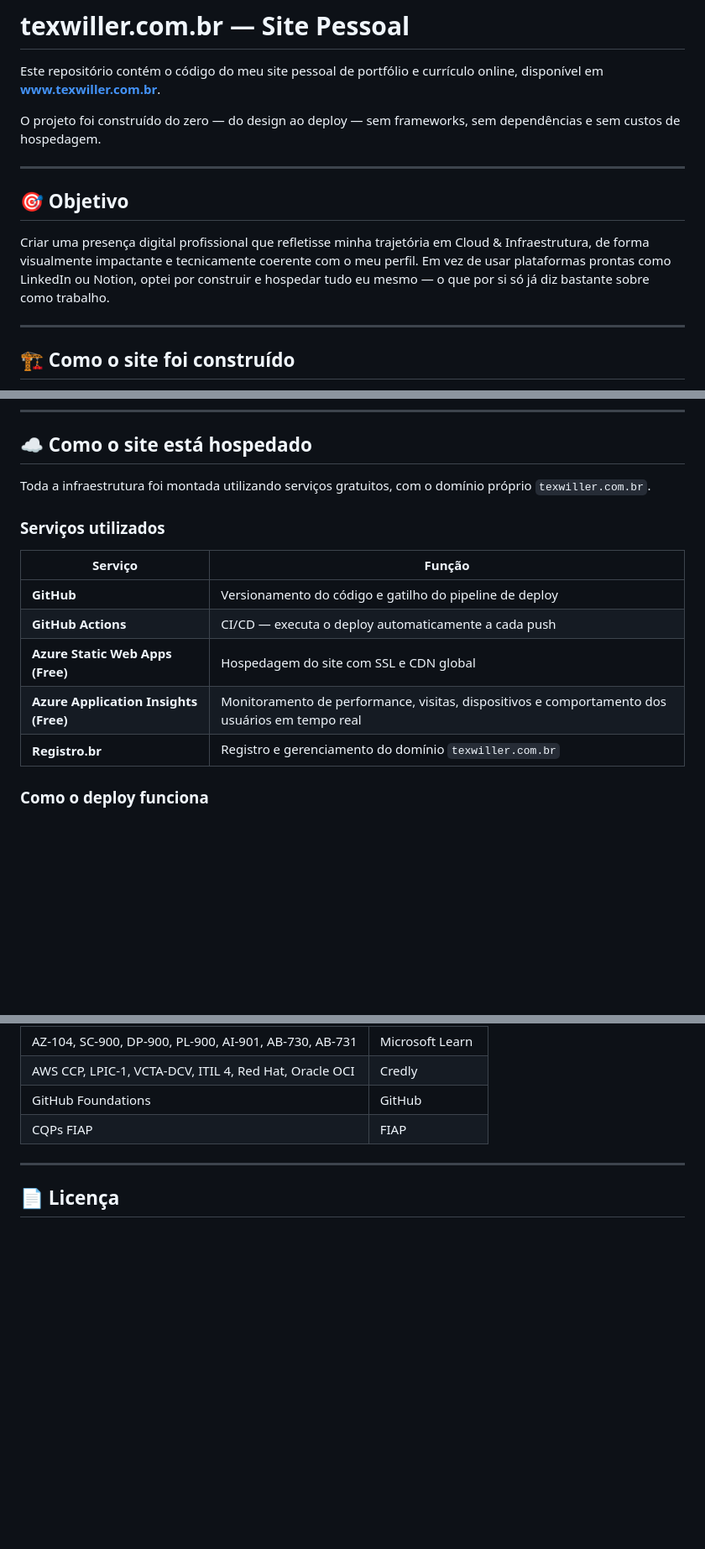
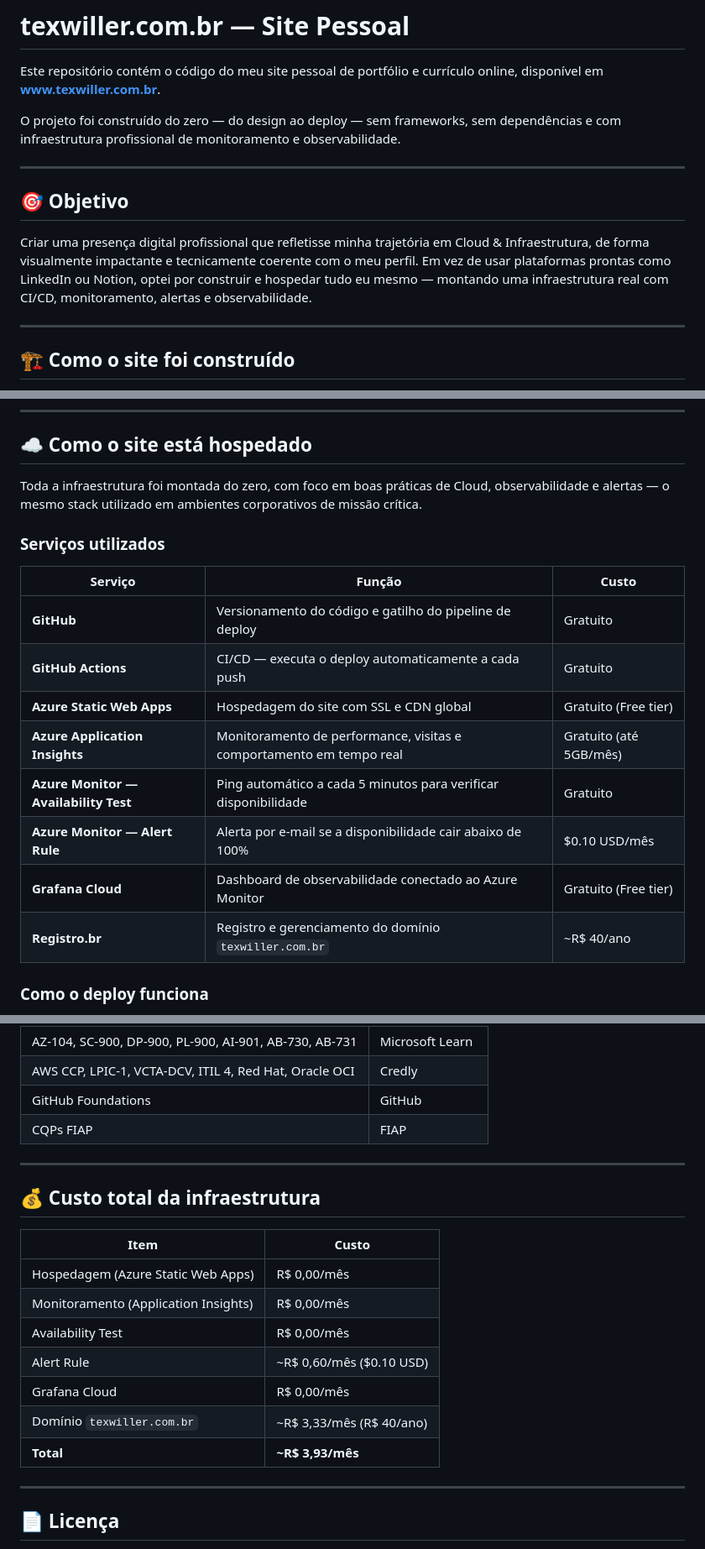
Before and after one commit to iamtexwiller/iamtexwiller.github.io, a Markdown page: README.md, 3 parts joined by grey strips. Shown at 84% size. GitHub-like rendering; blank space fills up the shorter version.

```diff
--- a/README.md
+++ b/README.md
@@ -2,13 +2,13 @@
 
 Este repositório contém o código do meu site pessoal de portfólio e currículo online, disponível em **[www.texwiller.com.br](https://www.texwiller.com.br)**.
 
-O projeto foi construído do zero — do design ao deploy — sem frameworks, sem dependências e sem custos de hospedagem.
+O projeto foi construído do zero — do design ao deploy — sem frameworks, sem dependências e com infraestrutura profissional de monitoramento e observabilidade.
 
 ---
 
 ## 🎯 Objetivo
 
-Criar uma presença digital profissional que refletisse minha trajetória em Cloud & Infraestrutura, de forma visualmente impactante e tecnicamente coerente com o meu perfil. Em vez de usar plataformas prontas como LinkedIn ou Notion, optei por construir e hospedar tudo eu mesmo — o que por si só já diz bastante sobre como trabalho.
+Criar uma presença digital profissional que refletisse minha trajetória em Cloud & Infraestrutura, de forma visualmente impactante e tecnicamente coerente com o meu perfil. Em vez de usar plataformas prontas como LinkedIn ou Notion, optei por construir e hospedar tudo eu mesmo — montando uma infraestrutura real com CI/CD, monitoramento, alertas e observabilidade.
 
 ---
 
@@ -64,17 +64,20 @@ iamtexwiller.github.io/
 
 ## ☁️ Como o site está hospedado
 
-Toda a infraestrutura foi montada utilizando serviços gratuitos, com o domínio próprio `texwiller.com.br`.
+Toda a infraestrutura foi montada do zero, com foco em boas práticas de Cloud, observabilidade e alertas — o mesmo stack utilizado em ambientes corporativos de missão crítica.
 
 ### Serviços utilizados
 
-| Serviço | Função |
-|---|---|
-| **GitHub** | Versionamento do código e gatilho do pipeline de deploy |
-| **GitHub Actions** | CI/CD — executa o deploy automaticamente a cada push |
-| **Azure Static Web Apps (Free)** | Hospedagem do site com SSL e CDN global |
-| **Azure Application Insights (Free)** | Monitoramento de performance, visitas, dispositivos e comportamento dos usuários em tempo real |
-| **Registro.br** | Registro e gerenciamento do domínio `texwiller.com.br` |
+| Serviço | Função | Custo |
+|---|---|---|
+| **GitHub** | Versionamento do código e gatilho do pipeline de deploy | Gratuito |
+| **GitHub Actions** | CI/CD — executa o deploy automaticamente a cada push | Gratuito |
+| **Azure Static Web Apps** | Hospedagem do site com SSL e CDN global | Gratuito (Free tier) |
+| **Azure Application Insights** | Monitoramento de performance, visitas e comportamento em tempo real | Gratuito (até 5GB/mês) |
+| **Azure Monitor — Availability Test** | Ping automático a cada 5 minutos para verificar disponibilidade | Gratuito |
+| **Azure Monitor — Alert Rule** | Alerta por e-mail se a disponibilidade cair abaixo de 100% | $0.10 USD/mês |
+| **Grafana Cloud** | Dashboard de observabilidade conectado ao Azure Monitor | Gratuito (Free tier) |
+| **Registro.br** | Registro e gerenciamento do domínio `texwiller.com.br` | ~R$ 40/ano |
 
 ### Como o deploy funciona
 
@@ -167,6 +216,20 @@ As imagens das certificações são carregadas a partir da pasta `assets/`, com
 
 ---
 
+## 💰 Custo total da infraestrutura
+
+| Item | Custo |
+|---|---|
+| Hospedagem (Azure Static Web Apps) | R$ 0,00/mês |
+| Monitoramento (Application Insights) | R$ 0,00/mês |
+| Availability Test | R$ 0,00/mês |
+| Alert Rule | ~R$ 0,60/mês ($0.10 USD) |
+| Grafana Cloud | R$ 0,00/mês |
+| Domínio `texwiller.com.br` | ~R$ 3,33/mês (R$ 40/ano) |
+| **Total** | **~R$ 3,93/mês** |
+
+---
+
 ## 📄 Licença
 
 Projeto open source. Sinta-se à vontade para usar a estrutura como base para o seu próprio portfólio — basta substituir o conteúdo.
```
Also changed, not shown: other parts of README.md (+49 -3 lines).
